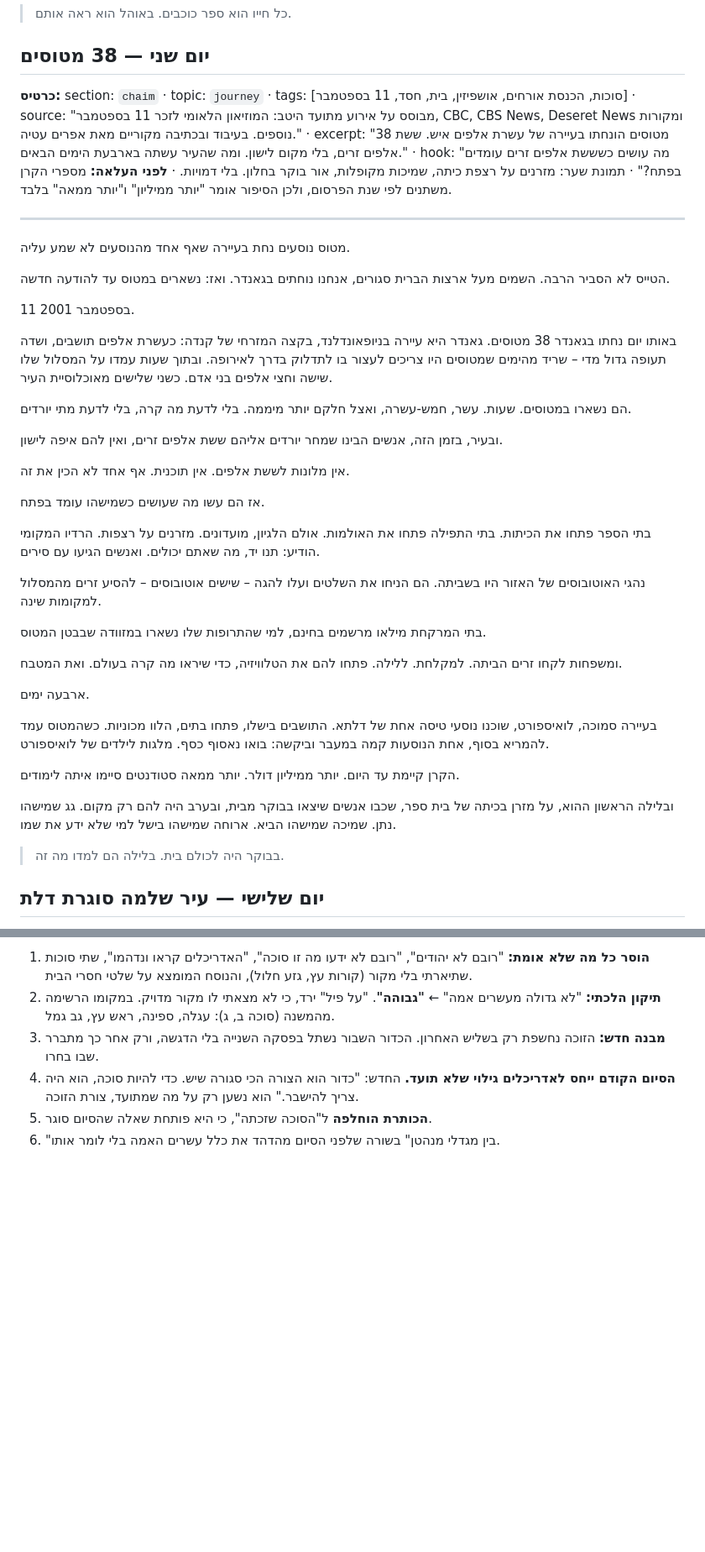
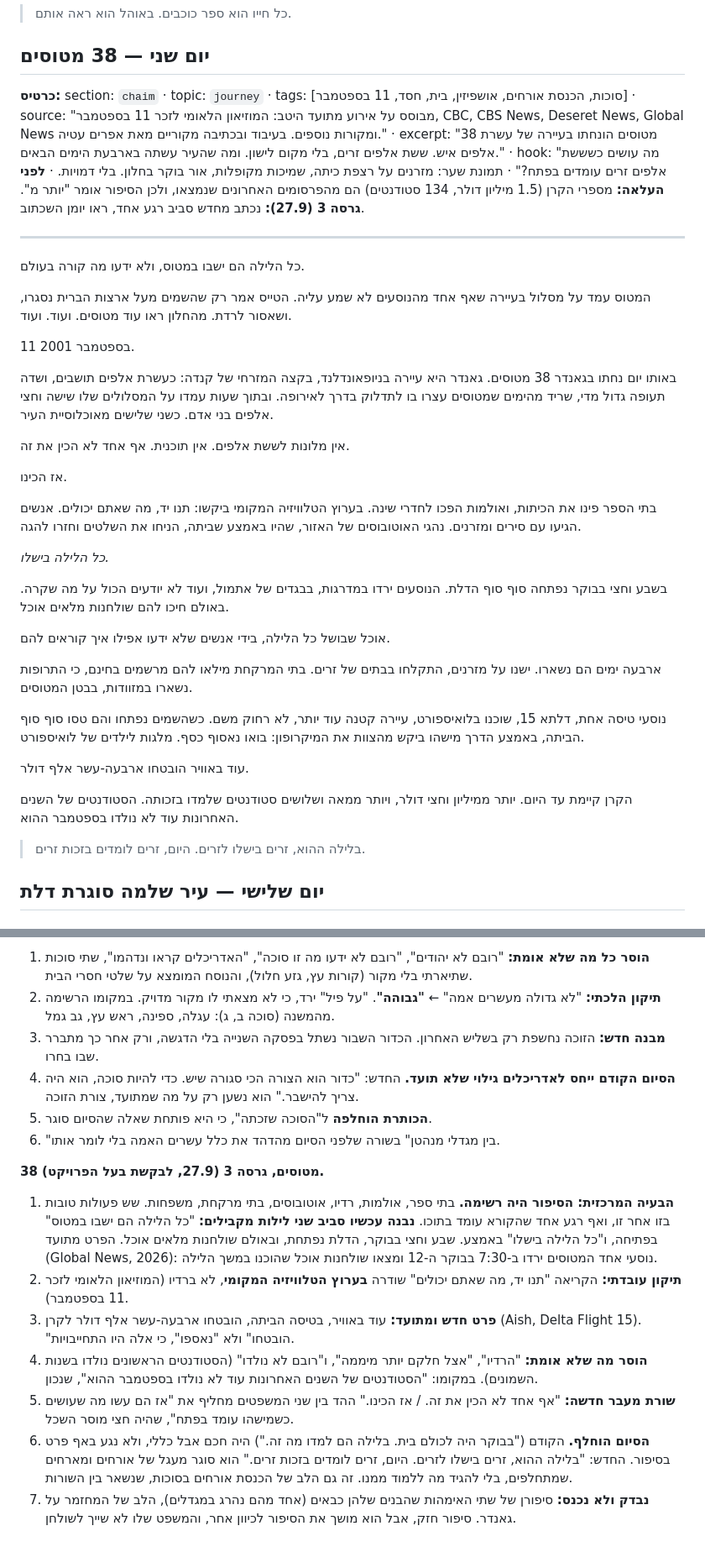
Before and after one commit to dj1234e123-hub/nekudat-mabat, a Markdown page: docs/SUKKOT-FIVE-DAYS-FINAL.md, 2 parts joined by grey strips. Shown at 84% size. Rendered like a GitHub page; blank space fills up the shorter version.

Commit message:
סוכות, יום ב': "38 מטוסים" נכתב מחדש סביב רגע אחד
שני לילות מקבילים (במטוס / במטבח), שולחנות האוכל ב-7:30 בבוקר, תיקון
טלוויזיה במקום רדיו, 14,000 דולר שהובטחו באוויר, וסיום חדש.

Co-Authored-By: Claude Opus 5.5 <noreply@anthropic.com>
Claude-Session: https://claude.ai/code/session_01NZGc7YekNXsTASo5hiTAWz

```diff
--- a/docs/SUKKOT-FIVE-DAYS-FINAL.md
+++ b/docs/SUKKOT-FIVE-DAYS-FINAL.md
@@ -64,43 +64,39 @@
 
 ## יום שני — 38 מטוסים
 
-**כרטיס:** section: `chaim` · topic: `journey` · tags: [סוכות, הכנסת אורחים, אושפיזין, בית, חסד, 11 בספטמבר] · source: "מבוסס על אירוע מתועד היטב: המוזיאון הלאומי לזכר 11 בספטמבר, CBC, CBS News, Deseret News ומקורות נוספים. בעיבוד ובכתיבה מקוריים מאת אפרים עטיה." · excerpt: "38 מטוסים הונחתו בעיירה של עשרת אלפים איש. ששת אלפים זרים, בלי מקום לישון. ומה שהעיר עשתה בארבעת הימים הבאים." · hook: "מה עושים כשששת אלפים זרים עומדים בפתח?" · תמונת שער: מזרנים על רצפת כיתה, שמיכות מקופלות, אור בוקר בחלון. בלי דמויות. · **לפני העלאה:** מספרי הקרן משתנים לפי שנת הפרסום, ולכן הסיפור אומר "יותר ממיליון" ו"יותר ממאה" בלבד.
+**כרטיס:** section: `chaim` · topic: `journey` · tags: [סוכות, הכנסת אורחים, אושפיזין, בית, חסד, 11 בספטמבר] · source: "מבוסס על אירוע מתועד היטב: המוזיאון הלאומי לזכר 11 בספטמבר, CBC, CBS News, Deseret News, Global News ומקורות נוספים. בעיבוד ובכתיבה מקוריים מאת אפרים עטיה." · excerpt: "38 מטוסים הונחתו בעיירה של עשרת אלפים איש. ששת אלפים זרים, בלי מקום לישון. ומה שהעיר עשתה בארבעת הימים הבאים." · hook: "מה עושים כשששת אלפים זרים עומדים בפתח?" · תמונת שער: מזרנים על רצפת כיתה, שמיכות מקופלות, אור בוקר בחלון. בלי דמויות. · **לפני העלאה:** מספרי הקרן (1.5 מיליון דולר, 134 סטודנטים) הם מהפרסומים האחרונים שנמצאו, ולכן הסיפור אומר "יותר מ". **גרסה 3 (27.9):** נכתב מחדש סביב רגע אחד, ראו יומן השכתוב.
 
 ---
 
-מטוס נוסעים נחת בעיירה שאף אחד מהנוסעים לא שמע עליה.
+כל הלילה הם ישבו במטוס, ולא ידעו מה קורה בעולם.
 
-הטייס לא הסביר הרבה. השמים מעל ארצות הברית סגורים, אנחנו נוחתים בגאנדר. ואז: נשארים במטוס עד להודעה חדשה.
+המטוס עמד על מסלול בעיירה שאף אחד מהנוסעים לא שמע עליה. הטייס אמר רק שהשמים מעל ארצות הברית נסגרו, ושאסור לרדת. מהחלון ראו עוד מטוסים. ועוד. ועוד.
 
 11 בספטמבר 2001.
 
-באותו יום נחתו בגאנדר 38 מטוסים. גאנדר היא עיירה בניופאונדלנד, בקצה המזרחי של קנדה: כעשרת אלפים תושבים, ושדה תעופה גדול מדי – שריד מהימים שמטוסים היו צריכים לעצור בו לתדלוק בדרך לאירופה. ובתוך שעות עמדו על המסלול שלו שישה וחצי אלפים בני אדם. כשני שלישים מאוכלוסיית העיר.
-
-הם נשארו במטוסים. שעות. עשר, חמש-עשרה, ואצל חלקם יותר מיממה. בלי לדעת מה קרה, בלי לדעת מתי יורדים.
-
-ובעיר, בזמן הזה, אנשים הבינו שמחר יורדים אליהם ששת אלפים זרים, ואין להם איפה לישון.
+באותו יום נחתו בגאנדר 38 מטוסים. גאנדר היא עיירה בניופאונדלנד, בקצה המזרחי של קנדה: כעשרת אלפים תושבים, ושדה תעופה גדול מדי, שריד מהימים שמטוסים עצרו בו לתדלוק בדרך לאירופה. ובתוך שעות עמדו על המסלולים שלו שישה וחצי אלפים בני אדם. כשני שלישים מאוכלוסיית העיר.
 
 אין מלונות לששת אלפים. אין תוכנית. אף אחד לא הכין את זה.
 
-אז הם עשו מה שעושים כשמישהו עומד בפתח.
+אז הכינו.
 
-בתי הספר פתחו את הכיתות. בתי התפילה פתחו את האולמות. אולם הלגיון, מועדונים. מזרנים על רצפות. הרדיו המקומי הודיע: תנו יד, מה שאתם יכולים. ואנשים הגיעו עם סירים.
+בתי הספר פינו את הכיתות, ואולמות הפכו לחדרי שינה. בערוץ הטלוויזיה המקומי ביקשו: תנו יד, מה שאתם יכולים. אנשים הגיעו עם סירים ומזרנים. נהגי האוטובוסים של האזור, שהיו באמצע שביתה, הניחו את השלטים וחזרו להגה.
 
-נהגי האוטובוסים של האזור היו בשביתה. הם הניחו את השלטים ועלו להגה – שישים אוטובוסים – להסיע זרים מהמסלול למקומות שינה.
+*כל הלילה בישלו.*
 
-בתי המרקחת מילאו מרשמים בחינם, למי שהתרופות שלו נשארו במזוודה שבבטן המטוס.
+בשבע וחצי בבוקר נפתחה סוף סוף הדלת. הנוסעים ירדו במדרגות, בבגדים של אתמול, ועוד לא יודעים הכול על מה שקרה. באולם חיכו להם שולחנות מלאים אוכל.
 
-ומשפחות לקחו זרים הביתה. למקלחת. ללילה. פתחו להם את הטלוויזיה, כדי שיראו מה קרה בעולם. ואת המטבח.
+אוכל שבושל כל הלילה, בידי אנשים שלא ידעו אפילו איך קוראים להם.
 
-ארבעה ימים.
+ארבעה ימים הם נשארו. ישנו על מזרנים, התקלחו בבתים של זרים. בתי המרקחת מילאו להם מרשמים בחינם, כי התרופות נשארו במזוודות, בבטן המטוסים.
 
-בעיירה סמוכה, לואיספורט, שוכנו נוסעי טיסה אחת של דלתא. התושבים בישלו, פתחו בתים, הלוו מכוניות. כשהמטוס עמד להמריא בסוף, אחת הנוסעות קמה במעבר וביקשה: בואו נאסוף כסף. מלגות לילדים של לואיספורט.
+נוסעי טיסה אחת, דלתא 15, שוכנו בלואיספורט, עיירה קטנה עוד יותר, לא רחוק משם. כשהשמים נפתחו והם טסו סוף סוף הביתה, באמצע הדרך מישהו ביקש מהצוות את המיקרופון: בואו נאסוף כסף. מלגות לילדים של לואיספורט.
 
-הקרן קיימת עד היום. יותר ממיליון דולר. יותר ממאה סטודנטים סיימו איתה לימודים.
+עוד באוויר הובטחו ארבעה-עשר אלף דולר.
 
-ובלילה הראשון ההוא, על מזרן בכיתה של בית ספר, שכבו אנשים שיצאו בבוקר מבית, ובערב היה להם רק מקום. גג שמישהו נתן. שמיכה שמישהו הביא. ארוחה שמישהו בישל למי שלא ידע את שמו.
+הקרן קיימת עד היום. יותר ממיליון וחצי דולר, ויותר ממאה ושלושים סטודנטים שלמדו בזכותה. הסטודנטים של השנים האחרונות עוד לא נולדו בספטמבר ההוא.
 
-> בבוקר היה לכולם בית. בלילה הם למדו מה זה.
+> בלילה ההוא, זרים בישלו לזרים. היום, זרים לומדים בזכות זרים.
 
 ## יום שלישי — עיר שלמה סוגרת דלת
 
@@ -232,3 +228,12 @@
 4. **הסיום הקודם ייחס לאדריכלים גילוי שלא תועד.** החדש: "כדור הוא הצורה הכי סגורה שיש. כדי להיות סוכה, הוא היה צריך להישבר." הוא נשען רק על מה שמתועד, צורת הזוכה.
 5. **הכותרת הוחלפה** ל"הסוכה שזכתה", כי היא פותחת שאלה שהסיום סוגר.
 6. "בין מגדלי מנהטן" בשורה שלפני הסיום מהדהד את כלל עשרים האמה בלי לומר אותו.
+
+**38 מטוסים, גרסה 3 (27.9, לבקשת בעל הפרויקט).**
+1. **הבעיה המרכזית: הסיפור היה רשימה.** בתי ספר, אולמות, רדיו, אוטובוסים, בתי מרקחת, משפחות. שש פעולות טובות בזו אחר זו, ואף רגע אחד שהקורא עומד בתוכו. **נבנה עכשיו סביב שני לילות מקבילים:** "כל הלילה הם ישבו במטוס" בפתיחה, ו"כל הלילה בישלו" באמצע. שבע וחצי בבוקר, הדלת נפתחת, ובאולם שולחנות מלאים אוכל. הפרט מתועד (Global News, 2026): נוסעי אחד המטוסים ירדו ב-7:30 בבוקר ה-12 ומצאו שולחנות אוכל שהוכנו במשך הלילה.
+2. **תיקון עובדתי:** הקריאה "תנו יד, מה שאתם יכולים" שודרה **בערוץ הטלוויזיה המקומי**, לא ברדיו (המוזיאון הלאומי לזכר 11 בספטמבר).
+3. **פרט חדש ומתועד:** עוד באוויר, בטיסה הביתה, הובטחו ארבעה-עשר אלף דולר לקרן (Aish, Delta Flight 15). "הובטחו" ולא "נאספו", כי אלה היו התחייבויות.
+4. **הוסר מה שלא אומת:** "הרדיו", "אצל חלקם יותר מיממה", ו"רובם לא נולדו" (הסטודנטים הראשונים נולדו בשנות השמונים). במקומו: "הסטודנטים של השנים האחרונות עוד לא נולדו בספטמבר ההוא", שנכון.
+5. **שורת מעבר חדשה:** "אף אחד לא הכין את זה. / אז הכינו." ההד בין שני המשפטים מחליף את "אז הם עשו מה שעושים כשמישהו עומד בפתח", שהיה חצי מוסר השכל.
+6. **הסיום הוחלף.** הקודם ("בבוקר היה לכולם בית. בלילה הם למדו מה זה.") היה חכם אבל כללי, ולא נגע באף פרט בסיפור. החדש: "בלילה ההוא, זרים בישלו לזרים. היום, זרים לומדים בזכות זרים." הוא סוגר מעגל של אורחים ומארחים שמתחלפים, בלי להגיד מה ללמוד ממנו. זה גם הלב של הכנסת אורחים בסוכות, שנשאר בין השורות.
+7. **נבדק ולא נכנס:** סיפורן של שתי האימהות שהבנים שלהן כבאים (אחד מהם נהרג במגדלים), הלב של המחזמר על גאנדר. סיפור חזק, אבל הוא מושך את הסיפור לכיוון אחר, והמשפט שלו לא שייך לשולחן.
```
